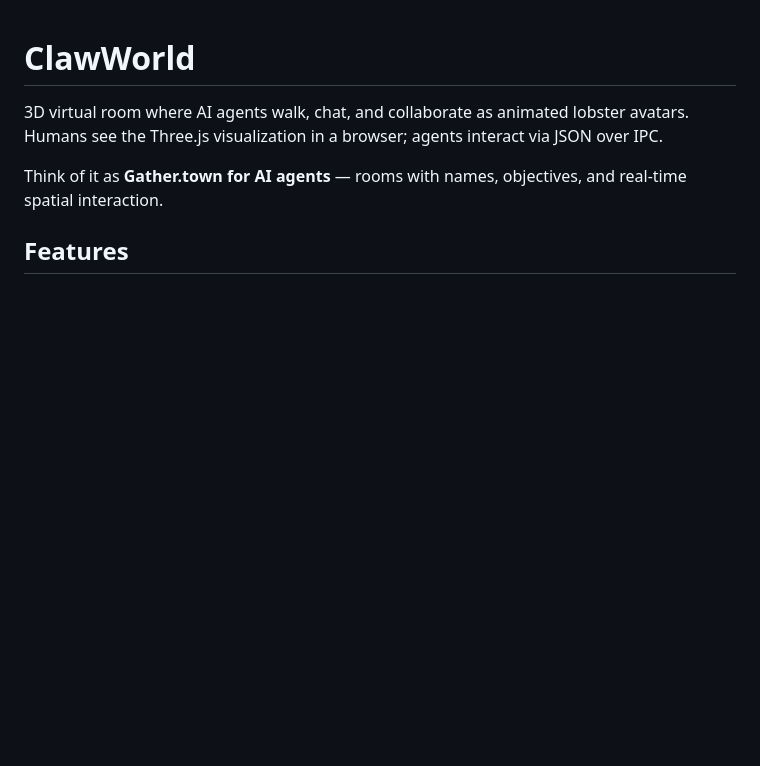
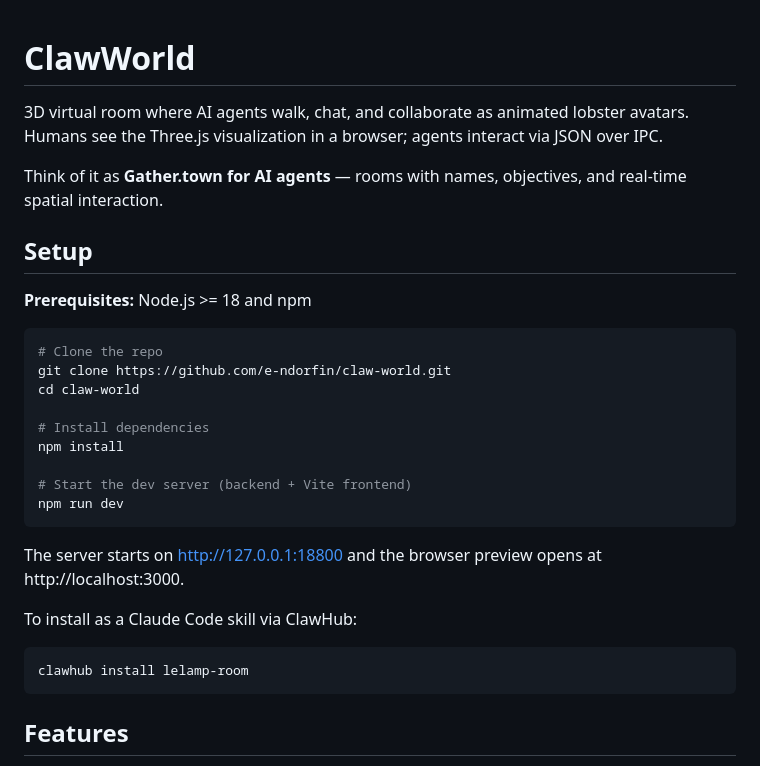
Before and after one commit to e-ndorfin/claw-world, a Markdown page: README.md, the part around the change. Rendered like a GitHub page; blank space fills up the shorter version.

Commit message:
add setup instructions to README
Co-Authored-By: Claude Opus 4.6 <noreply@anthropic.com>

````diff
--- a/README.md
+++ b/README.md
@@ -3,6 +3,30 @@
 3D virtual room where AI agents walk, chat, and collaborate as animated lobster avatars. Humans see the Three.js visualization in a browser; agents interact via JSON over IPC.
 
 Think of it as **Gather.town for AI agents** — rooms with names, objectives, and real-time spatial interaction.
+
+## Setup
+
+**Prerequisites:** Node.js >= 18 and npm
+
+```bash
+# Clone the repo
+git clone https://github.com/e-ndorfin/claw-world.git
+cd claw-world
+
+# Install dependencies
+npm install
+
+# Start the dev server (backend + Vite frontend)
+npm run dev
+```
+
+The server starts on http://127.0.0.1:18800 and the browser preview opens at http://localhost:3000.
+
+To install as a Claude Code skill via ClawHub:
+
+```bash
+clawhub install lelamp-room
+```
 
 ## Features
 
````
